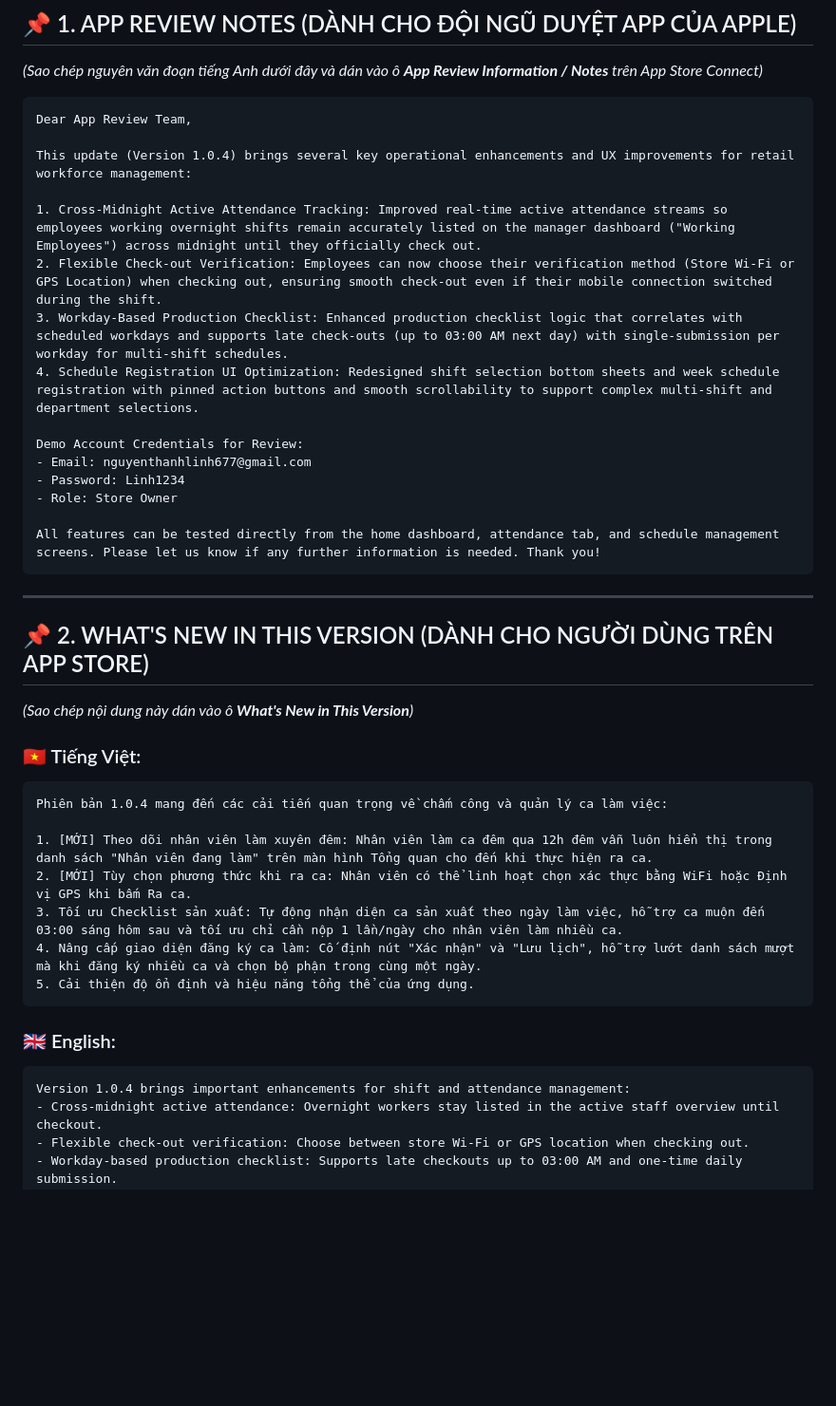
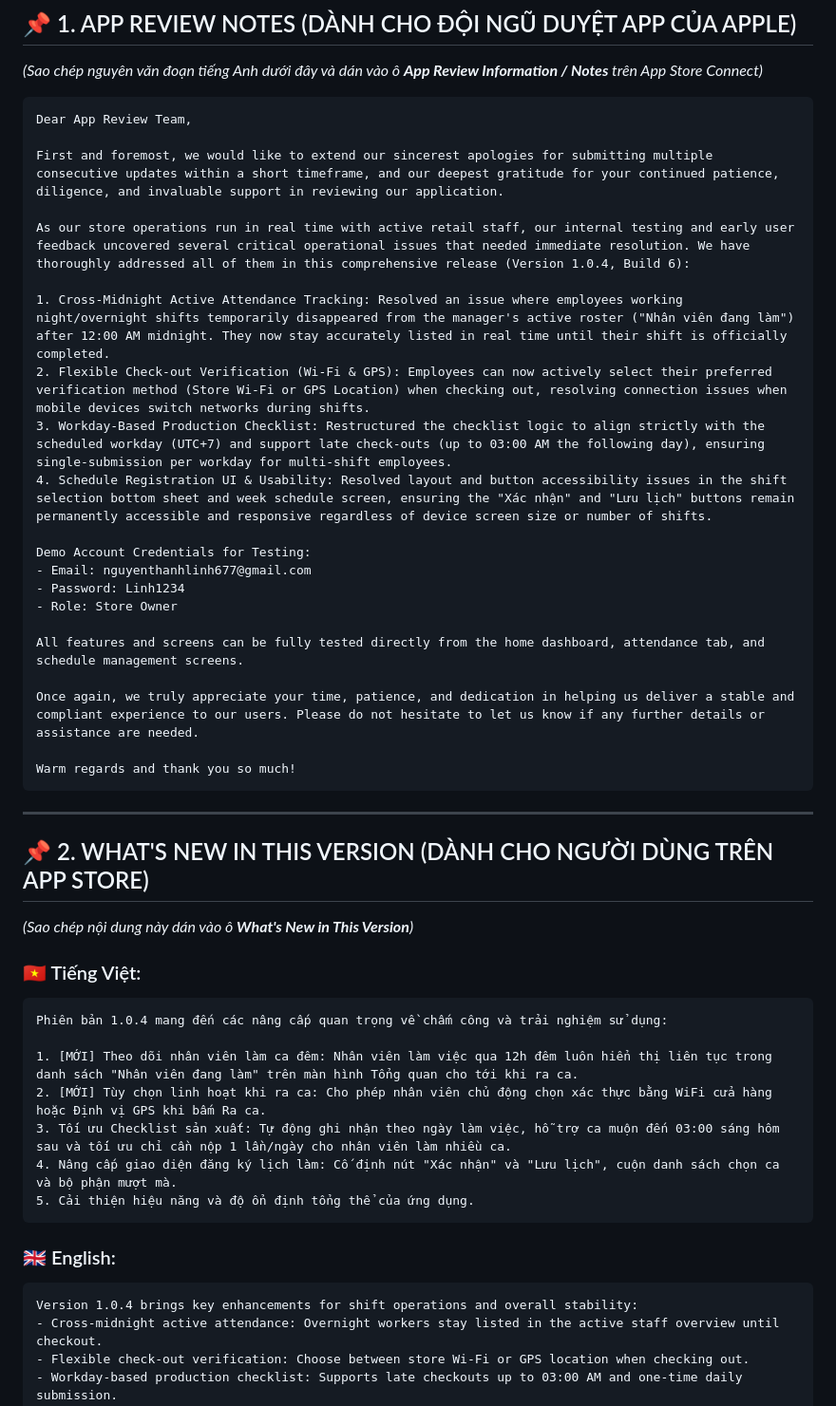
Before and after one commit to 2312741-sudo/appchamcong, a Markdown page: APPLE_APP_STORE_NOTES.md, the part around the change. Shown at 95% size. Rendered like a GitHub page; blank space fills up the shorter version.

Commit message:
docs: update App Store review notes with sincere apology and detailed v1.0.4 changes

````diff
--- a/APPLE_APP_STORE_NOTES.md
+++ b/APPLE_APP_STORE_NOTES.md
@@ -6,19 +6,25 @@
 ```text
 Dear App Review Team,
 
-This update (Version 1.0.4) brings several key operational enhancements and UX improvements for retail workforce management:
+First and foremost, we would like to extend our sincerest apologies for submitting multiple consecutive updates within a short timeframe, and our deepest gratitude for your continued patience, diligence, and invaluable support in reviewing our application.
 
-1. Cross-Midnight Active Attendance Tracking: Improved real-time active attendance streams so employees working overnight shifts remain accurately listed on the manager dashboard ("Working Employees") across midnight until they officially check out.
-2. Flexible Check-out Verification: Employees can now choose their verification method (Store Wi-Fi or GPS Location) when checking out, ensuring smooth check-out even if their mobile connection switched during the shift.
-3. Workday-Based Production Checklist: Enhanced production checklist logic that correlates with scheduled workdays and supports late check-outs (up to 03:00 AM next day) with single-submission per workday for multi-shift schedules.
-4. Schedule Registration UI Optimization: Redesigned shift selection bottom sheets and week schedule registration with pinned action buttons and smooth scrollability to support complex multi-shift and department selections.
+As our store operations run in real time with active retail staff, our internal testing and early user feedback uncovered several critical operational issues that needed immediate resolution. We have thoroughly addressed all of them in this comprehensive release (Version 1.0.4, Build 6):
 
-Demo Account Credentials for Review:
+1. Cross-Midnight Active Attendance Tracking: Resolved an issue where employees working night/overnight shifts temporarily disappeared from the manager's active roster ("Nhân viên đang làm") after 12:00 AM midnight. They now stay accurately listed in real time until their shift is officially completed.
+2. Flexible Check-out Verification (Wi-Fi & GPS): Employees can now actively select their preferred verification method (Store Wi-Fi or GPS Location) when checking out, resolving connection issues when mobile devices switch networks during shifts.
+3. Workday-Based Production Checklist: Restructured the checklist logic to align strictly with the scheduled workday (UTC+7) and support late check-outs (up to 03:00 AM the following day), ensuring single-submission per workday for multi-shift employees.
+4. Schedule Registration UI & Usability: Resolved layout and button accessibility issues in the shift selection bottom sheet and week schedule screen, ensuring the "Xác nhận" and "Lưu lịch" buttons remain permanently accessible and responsive regardless of device screen size or number of shifts.
+
+Demo Account Credentials for Testing:
 - Email: nguyenthanhlinh677@gmail.com
 - Password: Linh1234
 - Role: Store Owner
 
-All features can be tested directly from the home dashboard, attendance tab, and schedule management screens. Please let us know if any further information is needed. Thank you!
+All features and screens can be fully tested directly from the home dashboard, attendance tab, and schedule management screens.
+
+Once again, we truly appreciate your time, patience, and dedication in helping us deliver a stable and compliant experience to our users. Please do not hesitate to let us know if any further details or assistance are needed.
+
+Warm regards and thank you so much!
 ```
 
 ---
@@ -28,18 +34,18 @@ All features can be tested directly from the home dashboard, attendance tab, and
 
 ### 🇻🇳 Tiếng Việt:
 ```text
-Phiên bản 1.0.4 mang đến các cải tiến quan trọng về chấm công và quản lý ca làm việc:
+Phiên bản 1.0.4 mang đến các nâng cấp quan trọng về chấm công và trải nghiệm sử dụng:
 
-1. [MỚI] Theo dõi nhân viên làm xuyên đêm: Nhân viên làm ca đêm qua 12h đêm vẫn luôn hiển thị trong danh sách "Nhân viên đang làm" trên màn hình Tổng quan cho đến khi thực hiện ra ca.
-2. [MỚI] Tùy chọn phương thức khi ra ca: Nhân viên có thể linh hoạt chọn xác thực bằng WiFi hoặc Định vị GPS khi bấm Ra ca.
-3. Tối ưu Checklist sản xuất: Tự động nhận diện ca sản xuất theo ngày làm việc, hỗ trợ ca muộn đến 03:00 sáng hôm sau và tối ưu chỉ cần nộp 1 lần/ngày cho nhân viên làm nhiều ca.
-4. Nâng cấp giao diện đăng ký ca làm: Cố định nút "Xác nhận" và "Lưu lịch", hỗ trợ lướt danh sách mượt mà khi đăng ký nhiều ca và chọn bộ phận trong cùng một ngày.
-5. Cải thiện độ ổn định và hiệu năng tổng thể của ứng dụng.
+1. [MỚI] Theo dõi nhân viên làm ca đêm: Nhân viên làm việc qua 12h đêm luôn hiển thị liên tục trong danh sách "Nhân viên đang làm" trên màn hình Tổng quan cho tới khi ra ca.
+2. [MỚI] Tùy chọn linh hoạt khi ra ca: Cho phép nhân viên chủ động chọn xác thực bằng WiFi cửa hàng hoặc Định vị GPS khi bấm Ra ca.
+3. Tối ưu Checklist sản xuất: Tự động ghi nhận theo ngày làm việc, hỗ trợ ca muộn đến 03:00 sáng hôm sau và tối ưu chỉ cần nộp 1 lần/ngày cho nhân viên làm nhiều ca.
+4. Nâng cấp giao diện đăng ký lịch làm: Cố định nút "Xác nhận" và "Lưu lịch", cuộn danh sách chọn ca và bộ phận mượt mà.
+5. Cải thiện hiệu năng và độ ổn định tổng thể của ứng dụng.
 ```
 
 ### 🇬🇧 English:
 ```text
-Version 1.0.4 brings important enhancements for shift and attendance management:
+Version 1.0.4 brings key enhancements for shift operations and overall stability:
 - Cross-midnight active attendance: Overnight workers stay listed in the active staff overview until checkout.
 - Flexible check-out verification: Choose between store Wi-Fi or GPS location when checking out.
 - Workday-based production checklist: Supports late checkouts up to 03:00 AM and one-time daily submission.
````
